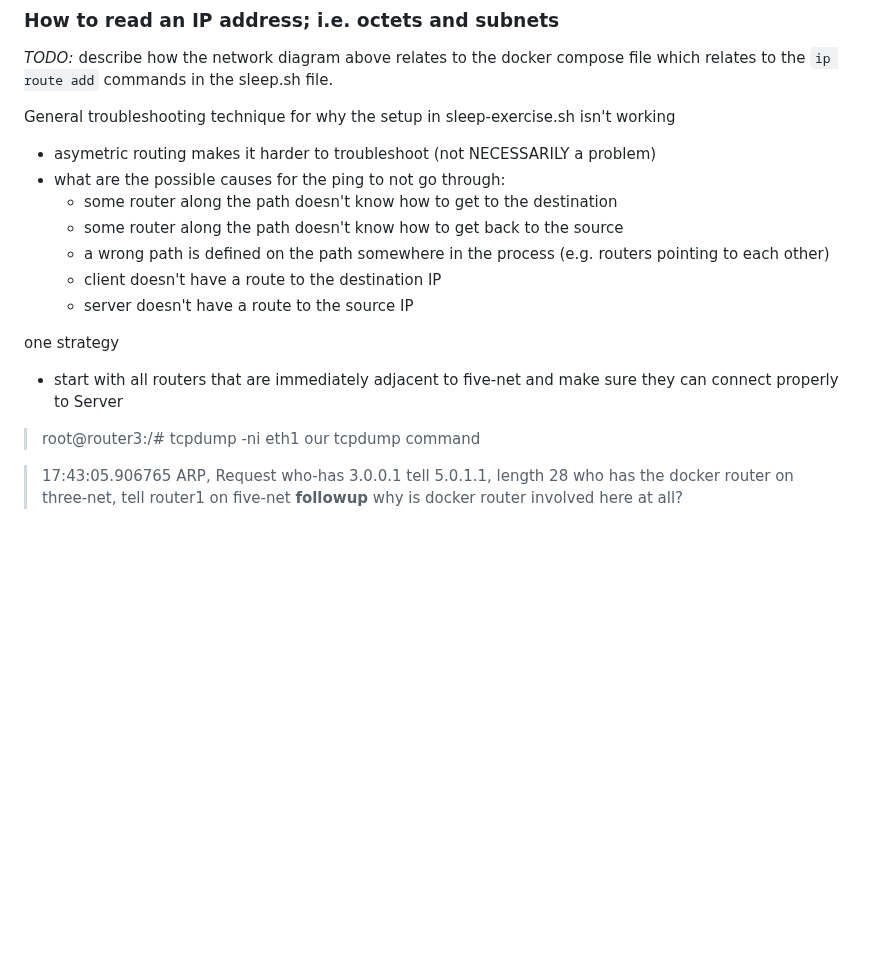
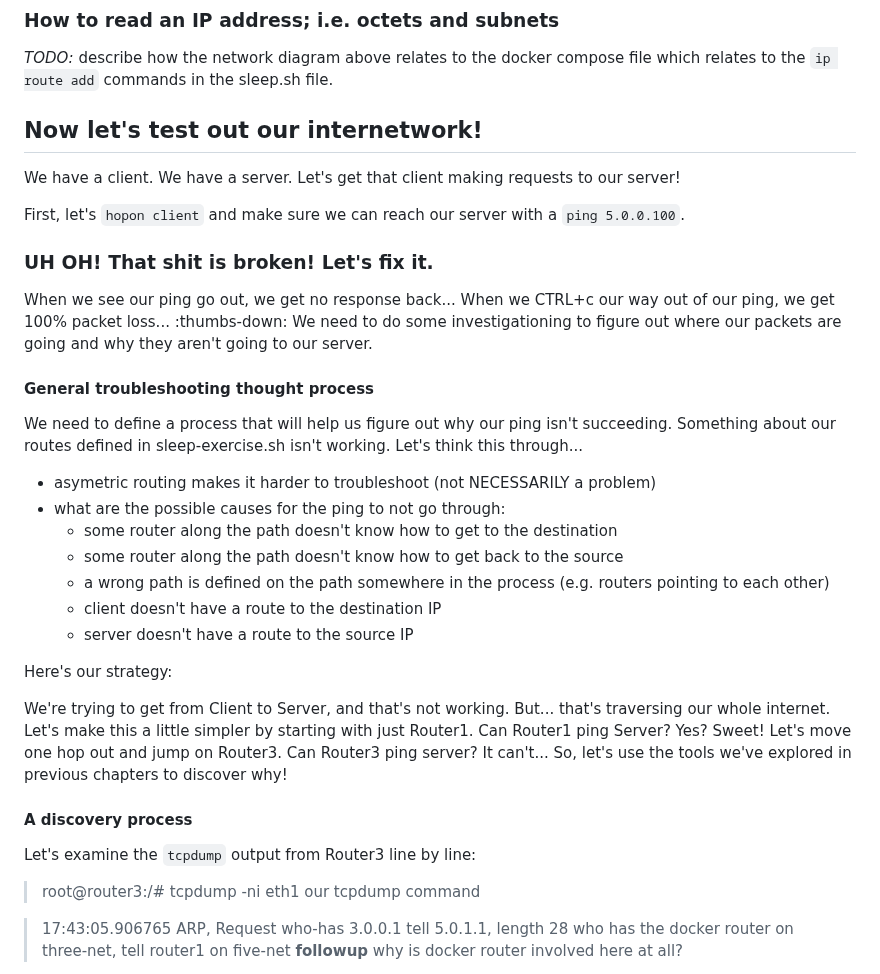
Before and after one commit to build-your-own-internet/byoi, a Markdown page: chapters/004-lrg-internetwork/README.md, the part around one of its changes. Drawn GitHub-style; blank space fills up the shorter version.

```diff
--- a/chapters/004-lrg-internetwork/README.md
+++ b/chapters/004-lrg-internetwork/README.md
@@ -100,7 +100,20 @@ possible without numerous routers facilitating the requests.
 
 *TODO:* describe how the network diagram above relates to the docker compose file which relates to the `ip route add` commands in the sleep.sh file.
 
-General troubleshooting technique for why the setup in sleep-exercise.sh isn't working
+## Now let's test out our internetwork!
+
+We have a client. We have a server. Let's get that client making requests to our server!
+
+First, let's `hopon client` and make sure we can reach our server with a `ping 5.0.0.100`.
+
+### UH OH! That shit is broken! Let's fix it.
+
+When we see our ping go out, we get no response back... When we CTRL+c our way out of our ping, we get 100% packet loss... :thumbs-down: We need to do some investigationing to figure out where our packets are going and why they aren't going to our server.
+
+#### General troubleshooting thought process
+
+We need to define a process that will help us figure out why our ping isn't succeeding. Something about our routes defined in sleep-exercise.sh isn't working. Let's think this through...
+
 - asymetric routing makes it harder to troubleshoot (not NECESSARILY a problem)
 - what are the possible causes for the ping to not go through:
   * some router along the path doesn't know how to get to the destination
@@ -109,8 +122,13 @@ General troubleshooting technique for why the setup in sleep-exercise.sh isn't w
   * client doesn't have a route to the destination IP
   * server doesn't have a route to the source IP
 
-one strategy
-- start with all routers that are immediately adjacent to five-net and make sure they can connect properly to Server
+Here's our strategy:
+
+We're trying to get from Client to Server, and that's not working. But... that's traversing our whole internet. Let's make this a little simpler by starting with just Router1. Can Router1 ping Server? Yes? Sweet! Let's move one hop out and jump on Router3. Can Router3 ping server? It can't... So, let's use the tools we've explored in previous chapters to discover why!
+
+#### A discovery process
+
+Let's examine the `tcpdump` output from Router3 line by line:
 
 > root@router3:/# tcpdump -ni eth1
 our tcpdump command
```
Also changed, not shown: other parts of chapters/004-lrg-internetwork/README.md (+12 -14 lines).
